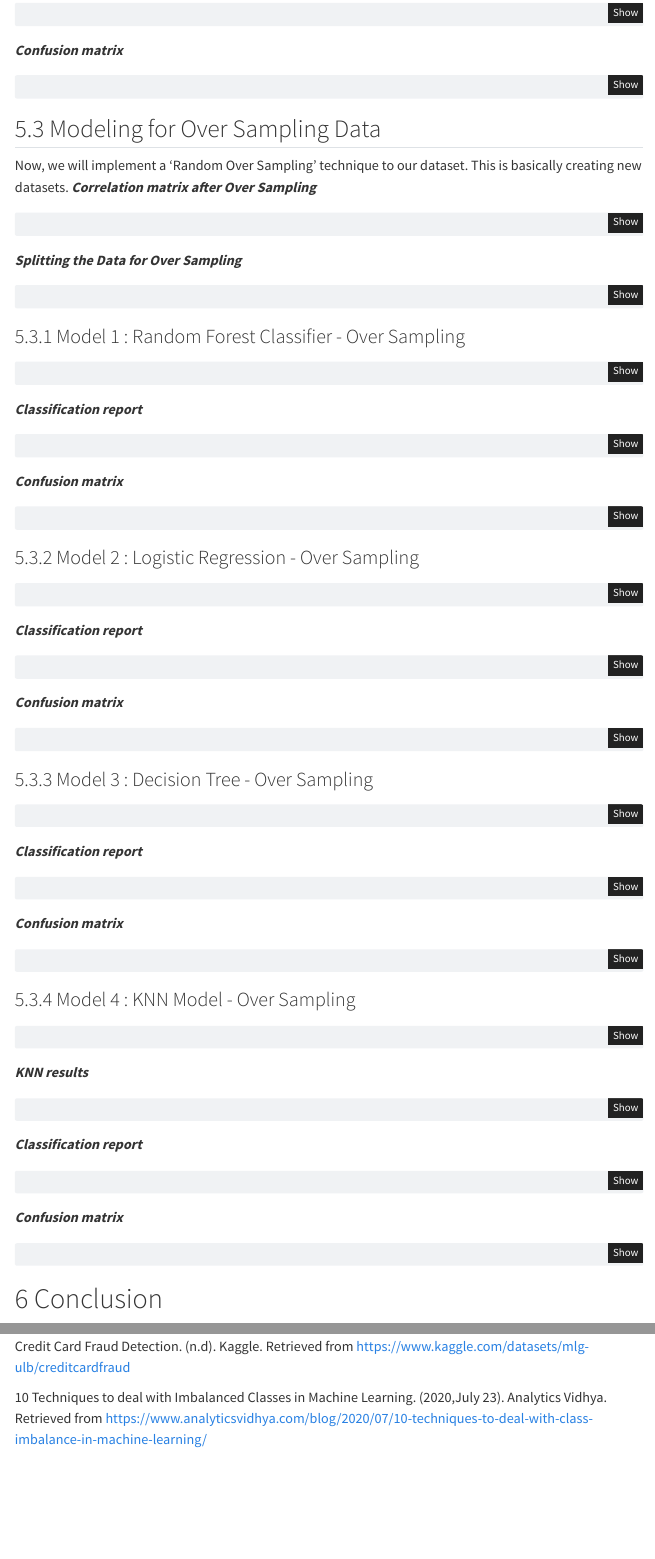
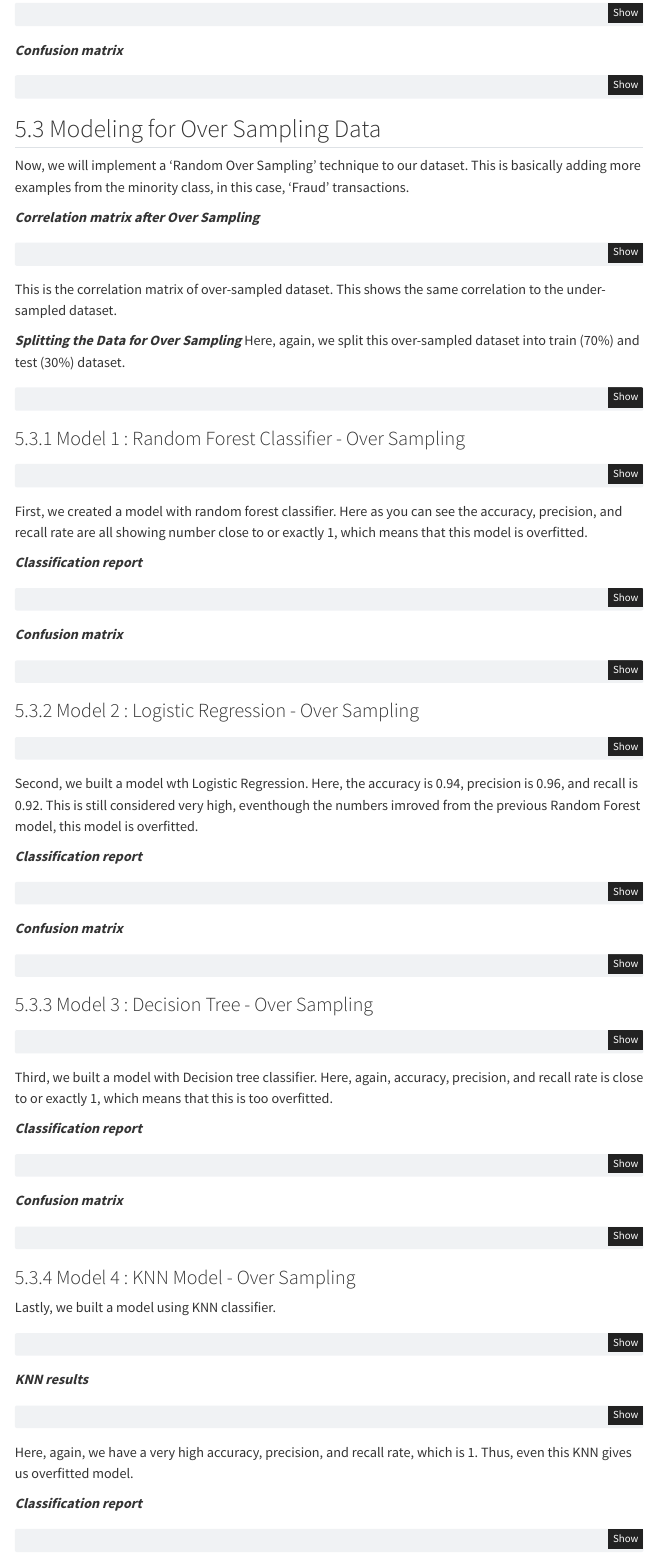
Before and after one commit to orangekim28/Team5_DataMining6103, a Quarto document (Final_Summary.qmd): the page in a window 1100 px wide, from 6450 px down, and a second part further down, joined at a grey line. Rendered offline with R 4.5, knitr and Pandoc in place of Quarto, with nearby package versions; the code chunks are not run, so their results and figures are left out; menus at the side of the page are left out.

Commit message:
Update Final_Summary.qmd

````diff
--- a/Final_Summary.qmd
+++ b/Final_Summary.qmd
@@ -631,7 +631,8 @@ ax.set_xlabel("Predicted")
 
 ## Modeling for Over Sampling Data
 
-Now, we will implement a 'Random Over Sampling' technique to our dataset. This is basically creating new datasets.
+Now, we will implement a 'Random Over Sampling' technique to our dataset. This is basically adding more examples from the minority class, in this case, 'Fraud' transactions.
+
 ***Correlation matrix after Over Sampling***
 ```{python}
 plt.figure(figsize=(10,8))
@@ -639,8 +640,10 @@ corr=data_over.corr()
 sns.heatmap(corr,cmap='BuPu')
 ```
 
+This is the correlation matrix of over-sampled dataset. This shows the same correlation to the under-sampled dataset.
 
 ***Splitting the Data for Over Sampling***
+Here, again, we split this over-sampled dataset into train (70%) and test (30%) dataset.
 ```{python}
 X=data_over.drop(['Class'],axis=1)
 y=data_over['Class']
@@ -660,6 +663,9 @@ print("The precision is", precision_score(y_test, y_pred))
 print("The recall is", recall_score(y_test, y_pred))
 print("The F1 score is", f1_score(y_test, y_pred))
 ```
+
+First, we created a model with random forest classifier.
+Here as you can see the accuracy, precision, and recall rate are all showing number close to or exactly 1, which means that this model is overfitted.
 
 ***Classification report***
 ```{python}
@@ -688,6 +694,10 @@ print("The recall is", recall_score(y_test, y_pred_2))
 print("The F1 score is", f1_score(y_test, y_pred_2))
 ```
 
+Second, we built a model wth Logistic Regression.
+Here, the accuracy is 0.94, precision is 0.96, and recall is 0.92. This is still considered very high, eventhough the numbers imroved from the previous Random Forest model, this model is overfitted.
+
+
 ***Classification report***
 ```{python}
 print(classification_report(y_test, y_pred_2))
@@ -715,6 +725,9 @@ print("The recall is", recall_score(y_test, y_pred_3))
 print("The F1 score is", f1_score(y_test, y_pred_3))
 ```
 
+Third, we built a model with Decision tree classifier.
+Here, again, accuracy, precision, and recall rate is close to or exactly 1, which means that this is too overfitted.
+
 ***Classification report***
 ```{python}
 print(classification_report(y_test, y_pred_3))
@@ -730,6 +743,9 @@ ax.set_xlabel("Predicted")
 ```
 
 ### Model 4 : KNN Model - Over Sampling
+
+Lastly, we built a model using KNN classifier.
+
 
 ```{python}
 neighbours = np.arange(1,25)
@@ -779,6 +796,8 @@ print("The precision is", precision_score(y_test, y_pred_4))
 print("The recall is", recall_score(y_test, y_pred_4))
 print("The F1 score is", f1_score(y_test, y_pred_4))
 ```
+
+Here, again, we have a very high accuracy, precision, and recall rate, which is 1. Thus, even this KNN gives us overfitted model.
 
 ***Classification report***
 ```{python}
@@ -794,7 +813,11 @@ ax.set_ylabel("Real Value")
 ax.set_xlabel("Predicted")
 ```
 
+Overall, we conclude that over-sampled dataset gives us overfitted models. Thus, maybe using over-sampling is not suitable for this dataset.
+
 # Conclusion
+
+
 
 # References
 Credit Card Fraud Detection. (n.d). Kaggle. Retrieved from https://www.kaggle.com/datasets/mlg-ulb/creditcardfraud
````
Also changed, not shown: Final_Summary.qmd (1 more changed lines).
